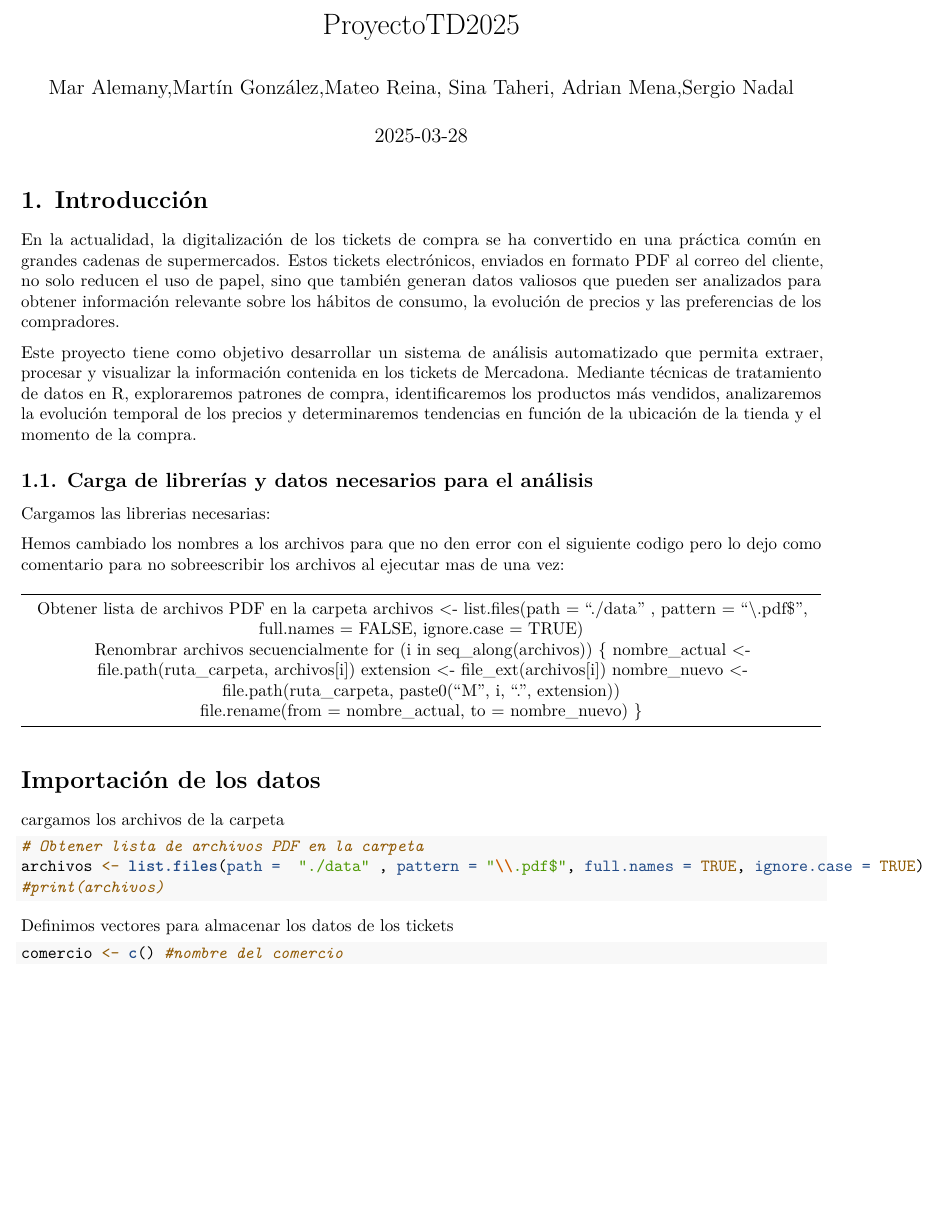
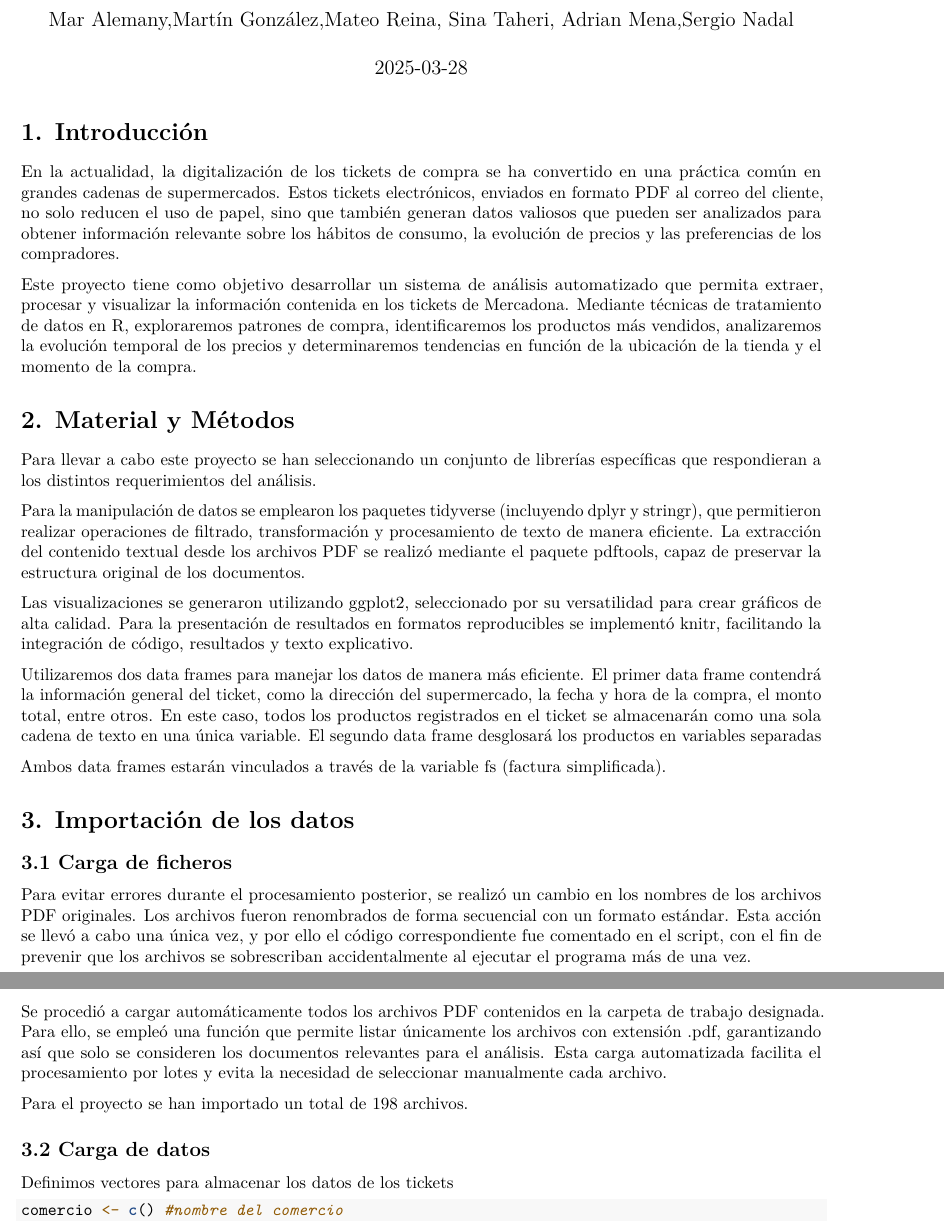
Before and after one commit to lorente8/ProyectoTD2025, an R Markdown document (ProyectoTD2025.Rmd): part of page 1 of 8 before the commit and two parts of pages 1 and 2 of 8 after it, the two joined at a grey line, cut at the place of the change, the shorter picture padded with empty space. Rendered offline with R 4.5, knitr and Pandoc, then LaTeX, with nearby package versions; drawn as R Markdown's standard PDF in place of the format the file asks for.

Commit message:
memoria apartados 2, 3 y 3.1

````diff
--- a/ProyectoTD2025.Rmd
+++ b/ProyectoTD2025.Rmd
@@ -16,9 +16,19 @@ En la actualidad, la digitalización de los tickets de compra se ha convertido e
 
 Este proyecto tiene como objetivo desarrollar un sistema de análisis automatizado que permita extraer, procesar y visualizar la información contenida en los tickets de Mercadona. Mediante técnicas de tratamiento de datos en R, exploraremos patrones de compra, identificaremos los productos más vendidos, analizaremos la evolución temporal de los precios y determinaremos tendencias en función de la ubicación de la tienda y el momento de la compra.
 
-## 1.1. Carga de librerías y datos necesarios para el análisis
+# 2. Material y Métodos
 
-Cargamos las librerias necesarias:
+Para llevar a cabo este proyecto se han seleccionando un conjunto de librerías específicas que respondieran a los distintos requerimientos del análisis.
+
+Para la manipulación de datos se emplearon los paquetes tidyverse (incluyendo dplyr y stringr), que permitieron realizar operaciones de filtrado, transformación y procesamiento de texto de manera eficiente. La extracción del contenido textual desde los archivos PDF se realizó mediante el paquete pdftools, capaz de preservar la estructura original de los documentos.
+
+Las visualizaciones se generaron utilizando ggplot2, seleccionado por su versatilidad para crear gráficos de alta calidad. Para la presentación de resultados en formatos reproducibles se implementó knitr, facilitando la integración de código, resultados y texto explicativo.
+
+Utilizaremos dos data frames para manejar los datos de manera más eficiente. El primer data frame contendrá la información general del ticket, como la dirección del supermercado, la fecha y hora de la compra, el monto total, entre otros. En este caso, todos los productos registrados en el ticket se almacenarán como una sola cadena de texto en una única variable. El segundo data frame desglosará los productos en variables separadas
+
+Ambos data frames estarán vinculados a través de la variable fs (factura simplificada).
+
+
 ```{r include=FALSE}
 #Nos aseguramos de que no haya nada cargado en el Environment
 rm(list=ls())
@@ -34,15 +44,12 @@ package.check <- lapply(packages, FUN = function(x) {
 })
 ```
 
+# 3. Importación de los datos
+## 3.1 Carga de ficheros
 
-Hemos cambiado los nombres a los archivos para que no den error con el siguiente codigo pero lo dejo como comentario para no sobreescribir los archivos al ejecutar mas de una vez:
+Para evitar errores durante el procesamiento posterior, se realizó un cambio en los nombres de los archivos PDF originales. Los archivos fueron renombrados de forma secuencial con un formato estándar. Esta acción se llevó a cabo una única vez, y por ello el código correspondiente fue comentado en el script, con el fin de prevenir que los archivos se sobrescriban accidentalmente al ejecutar el programa más de una vez.
 
------------------------------------------------------------------------------------
- Obtener lista de archivos PDF en la carpeta
-archivos <- list.files(path =  "./data" , pattern = "\\.pdf$", full.names = FALSE, ignore.case = TRUE)
+```{r include=FALSE}
+#Obtener lista de archivos PDF en la carpeta
+#archivos <- list.files(path =  "./data" , pattern = "\\.pdf$", full.names = #FALSE, ignore.case = TRUE)
 
- Renombrar archivos secuencialmente
-for (i in seq_along(archivos)) {
-  nombre_actual <- file.path(ruta_carpeta, archivos[i])
-  extension <- file_ext(archivos[i])
-  nombre_nuevo <- file.path(ruta_carpeta, paste0("M", i, ".", extension))
@@ -49,12 +61,10 @@ for (i in seq_along(archivos)) {
 
-  file.rename(from = nombre_actual, to = nombre_nuevo)
-}
-----------------------------------------------------------------------------------
+#  file.rename(from = nombre_actual, to = nombre_nuevo)
+#}
+```
 
-# Importación de los datos
-
-cargamos los archivos de la carpeta
-```{r}
+Se procedió a cargar automáticamente todos los archivos PDF contenidos en la carpeta de trabajo designada. Para ello, se empleó una función que permite listar únicamente los archivos con extensión .pdf, garantizando así que solo se consideren los documentos relevantes para el análisis. Esta carga automatizada facilita el procesamiento por lotes y evita la necesidad de seleccionar manualmente cada archivo.
+```{r include=FALSE}
 # Obtener lista de archivos PDF en la carpeta
 archivos <- list.files(path =  "./data" , pattern = "\\.pdf$", full.names = TRUE, ignore.case = TRUE)
 #print(archivos)
@@ -61,6 +74,8 @@ archivos <- list.files(path =  "./data" , pattern = "\\.pdf$", full.names = TRUE
 ```
 
+Para el proyecto se han importado un total de `r n_archivos` archivos.
 
+## 3.2 Carga de datos
 
 Definimos vectores para almacenar los datos de los tickets
 ```{r}
````
Also changed, not shown: ProyectoTD2025.Rmd (8 more changed lines).
